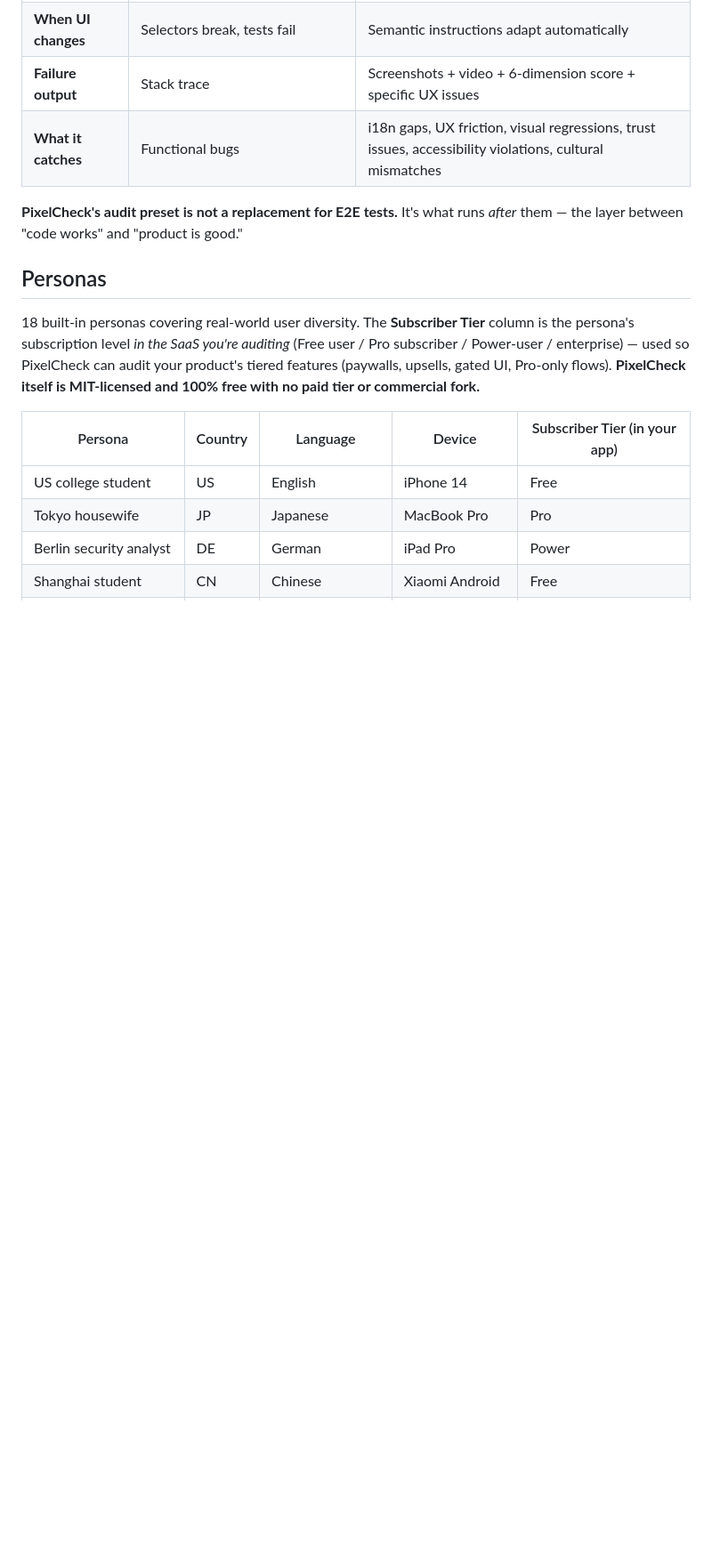
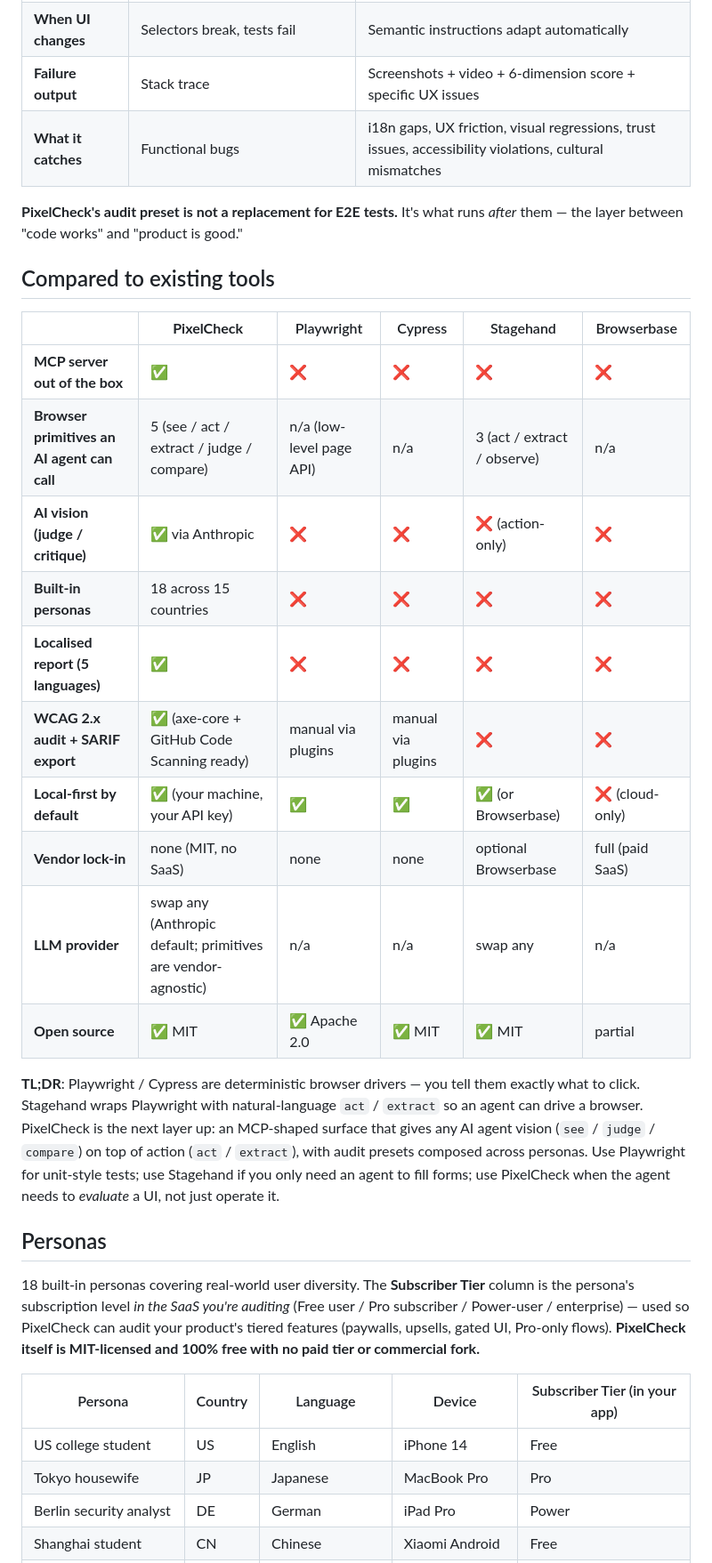
Before and after one commit to xcodethink/pixelcheck, a Markdown page: README.md, the part around one of its changes. Shown at 89% size. GitHub-like rendering; blank space fills up the shorter version.

```diff
--- a/README.md
+++ b/README.md
@@ -153,6 +154,23 @@ For each **(persona x scenario)** combination:
 | **What it catches** | Functional bugs | i18n gaps, UX friction, visual regressions, trust issues, accessibility violations, cultural mismatches |
 
 **PixelCheck's audit preset is not a replacement for E2E tests.** It's what runs *after* them — the layer between "code works" and "product is good."
+
+## Compared to existing tools
+
+| | **PixelCheck** | Playwright | Cypress | Stagehand | Browserbase |
+|---|---|---|---|---|---|
+| **MCP server out of the box** | ✅ | ❌ | ❌ | ❌ | ❌ |
+| **Browser primitives an AI agent can call** | 5 (see / act / extract / judge / compare) | n/a (low-level page API) | n/a | 3 (act / extract / observe) | n/a |
+| **AI vision (judge / critique)** | ✅ via Anthropic | ❌ | ❌ | ❌ (action-only) | ❌ |
+| **Built-in personas** | 18 across 15 countries | ❌ | ❌ | ❌ | ❌ |
+| **Localised report (5 languages)** | ✅ | ❌ | ❌ | ❌ | ❌ |
+| **WCAG 2.x audit + SARIF export** | ✅ (axe-core + GitHub Code Scanning ready) | manual via plugins | manual via plugins | ❌ | ❌ |
+| **Local-first by default** | ✅ (your machine, your API key) | ✅ | ✅ | ✅ (or Browserbase) | ❌ (cloud-only) |
+| **Vendor lock-in** | none (MIT, no SaaS) | none | none | optional Browserbase | full (paid SaaS) |
+| **LLM provider** | swap any (Anthropic default; primitives are vendor-agnostic) | n/a | n/a | swap any | n/a |
+| **Open source** | ✅ MIT | ✅ Apache 2.0 | ✅ MIT | ✅ MIT | partial |
+
+**TL;DR**: Playwright / Cypress are deterministic browser drivers — you tell them exactly what to click. Stagehand wraps Playwright with natural-language `act` / `extract` so an agent can drive a browser. PixelCheck is the next layer up: an MCP-shaped surface that gives any AI agent vision (`see` / `judge` / `compare`) on top of action (`act` / `extract`), with audit presets composed across personas. Use Playwright for unit-style tests; use Stagehand if you only need an agent to fill forms; use PixelCheck when the agent needs to *evaluate* a UI, not just operate it.
 
 ## Personas
 
```
Also changed, not shown: other parts of README.md (+8 -7 lines).
